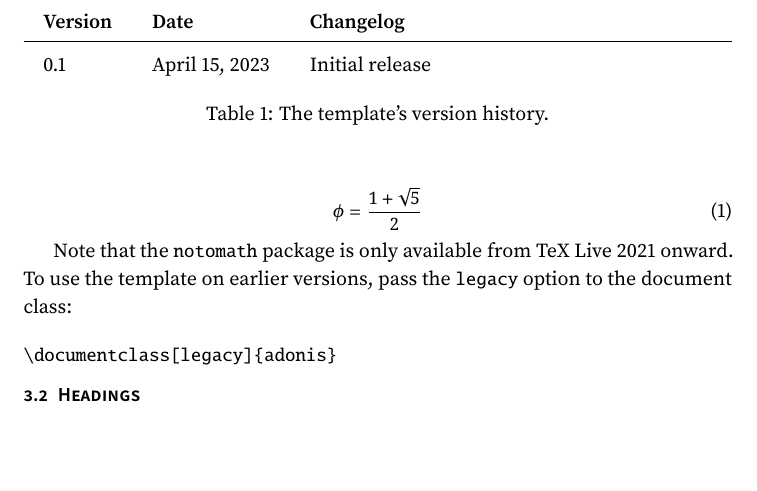
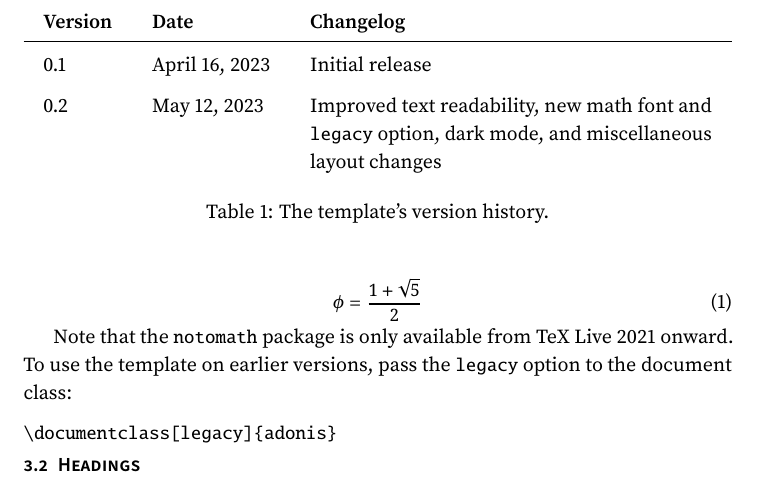
Before and after one commit to NicholasMamo/adonis-template, a LaTeX document (docs.tex): part of page 5 of 6, cut so that both start at the same text, the shorter picture padded with empty space. The pictures show the PDF file docs.pdf that the author committed with the source.

Commit message:
`docs.tex`: update version history

```diff
--- a/docs.tex
+++ b/docs.tex
@@ -233,7 +233,8 @@
 		\begin{table*}[t!]
 			\begin{tabularx}{\linewidth}{ l l X }
 				\textbf{Version} & \textbf{Date} & \textbf{Changelog} \\ \hline
-				0.1 & April 15, 2023 & Initial release \\
+				0.1 & April 16, 2023 & Initial release \\
+				0.2 & May 12, 2023   & Improved text readability, new math font and \texttt{legacy} option, dark mode, and miscellaneous layout changes \\
 			\end{tabularx}
 			\caption{The template's version history.}
 			\label{"Table: version history"}
```
Also changed, not shown: docs.pdf.
